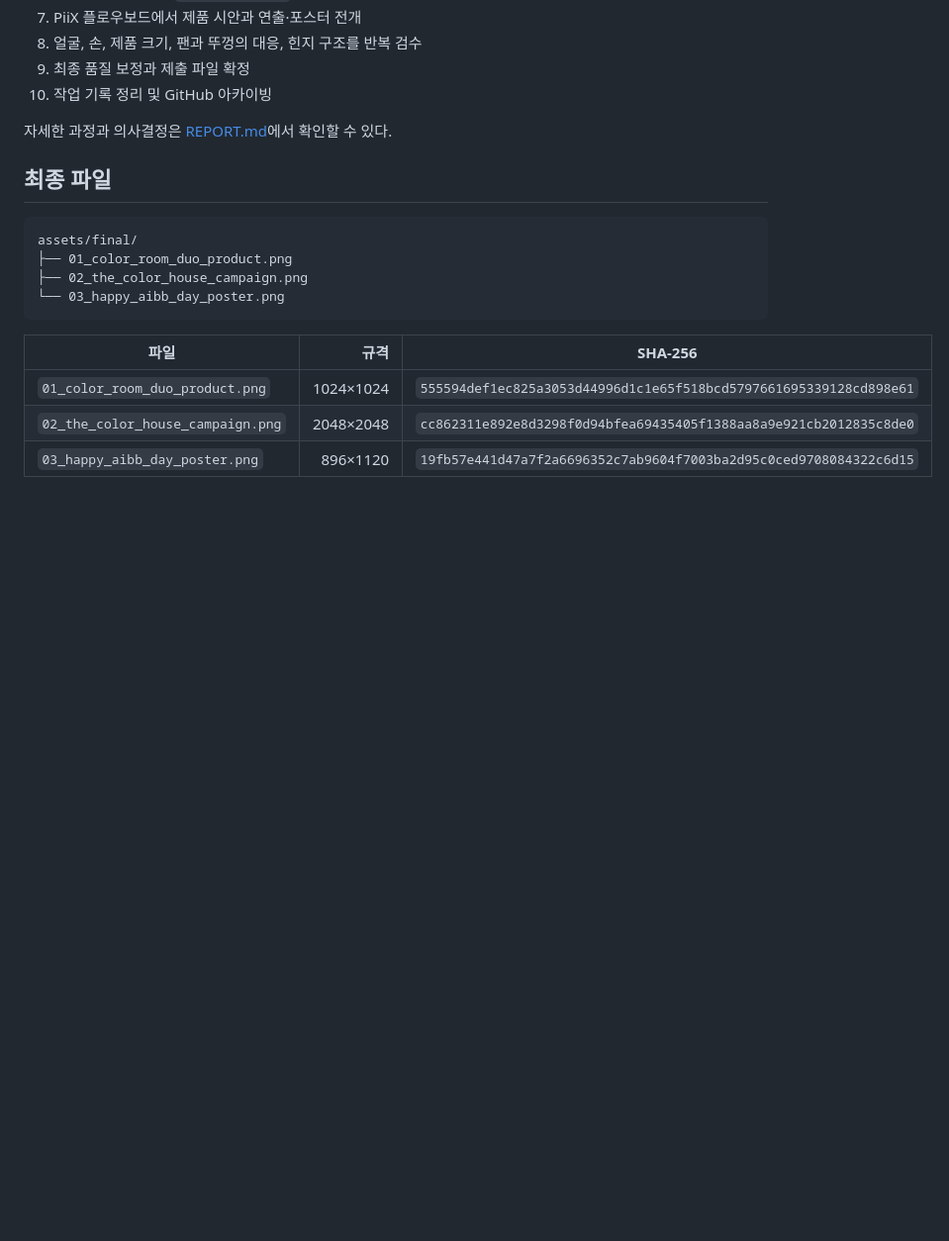
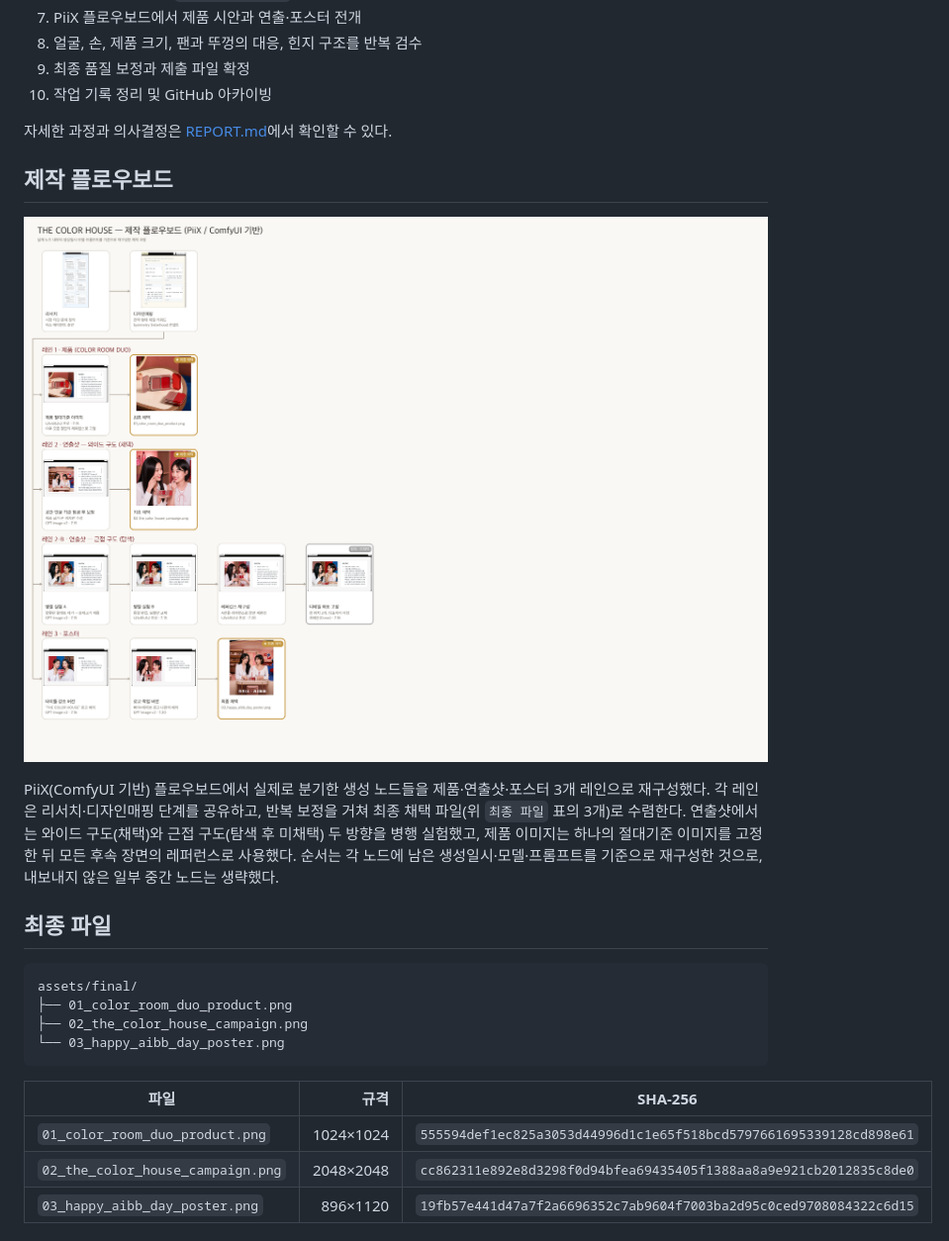
Before and after one commit to softkleenex/2026-bbia-aibb-color-house, a Markdown page: README.md, the part around the change. Shown at 99% size. Drawn GitHub-style; pictures changed too: assets/flow/flowboard-diagram.png (added); blank space fills up the shorter version.

Commit message:
docs: add PiiX flowboard process diagram
Reconstruct the product/campaign/poster generation branches from the
flowboard node exports and link them to the final adopted assets.

````diff
--- a/README.md
+++ b/README.md
@@ -99,6 +99,12 @@
 
 자세한 과정과 의사결정은 [REPORT.md](REPORT.md)에서 확인할 수 있다.
 
+## 제작 플로우보드
+
+![제작 플로우보드](assets/flow/flowboard-diagram.png)
+
+PiiX(ComfyUI 기반) 플로우보드에서 실제로 분기한 생성 노드들을 제품·연출샷·포스터 3개 레인으로 재구성했다. 각 레인은 리서치·디자인매핑 단계를 공유하고, 반복 보정을 거쳐 최종 채택 파일(위 `최종 파일` 표의 3개)로 수렴한다. 연출샷에서는 와이드 구도(채택)와 근접 구도(탐색 후 미채택) 두 방향을 병행 실험했고, 제품 이미지는 하나의 절대기준 이미지를 고정한 뒤 모든 후속 장면의 레퍼런스로 사용했다. 순서는 각 노드에 남은 생성일시·모델·프롬프트를 기준으로 재구성한 것으로, 내보내지 않은 일부 중간 노드는 생략했다.
+
 ## 최종 파일
 
 ```text
````
